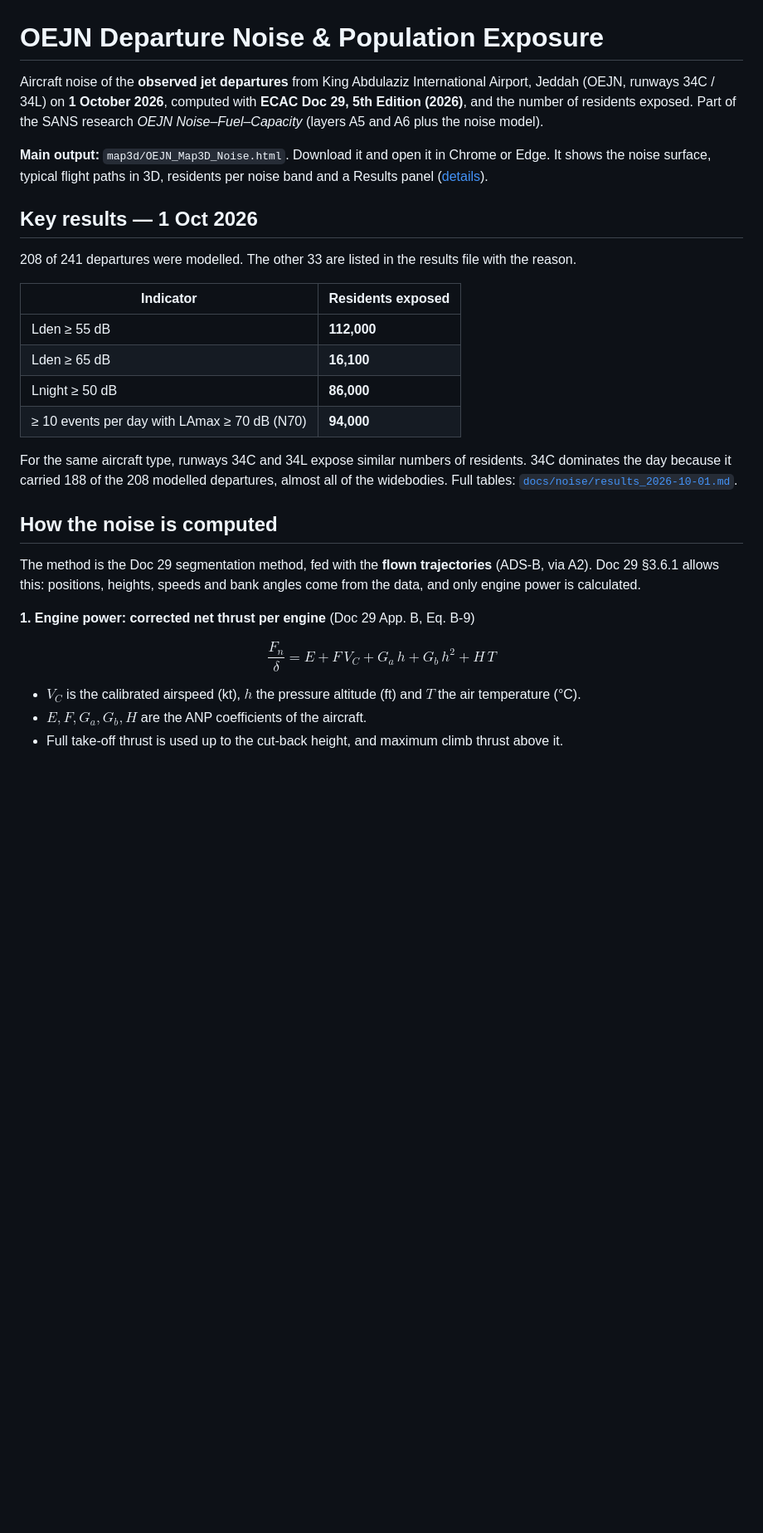
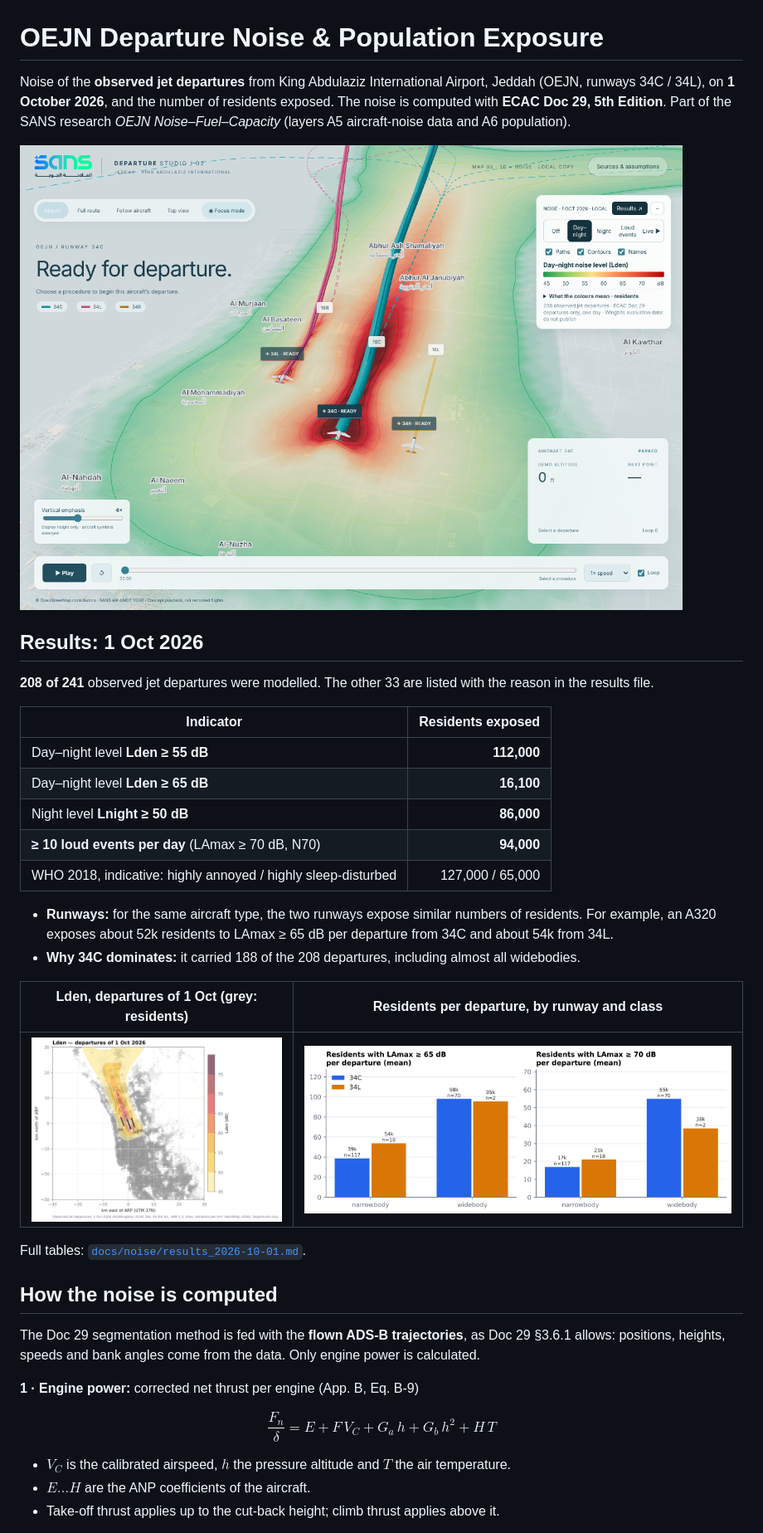
Before and after one commit to M40aha/oejn-noise-population, a Markdown page: README.md, the part around one of its changes. Shown at 83% size. GitHub-like rendering; pictures changed too: docs/img/map3d_lden.png (added); blank space fills up the shorter version.

```diff
--- a/README.md
+++ b/README.md
@@ -1,37 +1,43 @@
 # OEJN Departure Noise & Population Exposure
 
-Aircraft noise of the **observed jet departures** from King Abdulaziz International Airport, Jeddah (OEJN, runways 34C / 34L) on
-**1 October 2026**, computed with **ECAC Doc 29, 5th Edition (2026)**, and the number of residents exposed.
-Part of the SANS research *OEJN Noise–Fuel–Capacity* (layers A5 and A6 plus the noise model).
+Noise of the **observed jet departures** from King Abdulaziz International Airport, Jeddah (OEJN, runways 34C / 34L), on
+**1 October 2026**, and the number of residents exposed. The noise is computed with **ECAC Doc 29, 5th Edition**.
+Part of the SANS research *OEJN Noise–Fuel–Capacity* (layers A5 aircraft-noise data and A6 population).
 
-**Main output:** `map3d/OEJN_Map3D_Noise.html`. Download it and open it in Chrome or Edge. It shows the noise surface, typical
-flight paths in 3D, residents per noise band and a Results panel ([details](map3d/README.md)).
+![3D noise map: day–night level (Lden) over Jeddah](docs/img/map3d_lden.png)
 
-## Key results — 1 Oct 2026
+## Results: 1 Oct 2026
 
-208 of 241 departures were modelled. The other 33 are listed in the results file with the reason.
+**208 of 241** observed jet departures were modelled. The other 33 are listed with the reason in the results file.
 
 | Indicator | Residents exposed |
+|---|---:|
+| Day–night level **Lden ≥ 55 dB** | **112,000** |
+| Day–night level **Lden ≥ 65 dB** | **16,100** |
+| Night level **Lnight ≥ 50 dB** | **86,000** |
+| **≥ 10 loud events per day** (LAmax ≥ 70 dB, N70) | **94,000** |
+| WHO 2018, indicative: highly annoyed / highly sleep-disturbed | 127,000 / 65,000 |
+
+- **Runways:** for the same aircraft type, the two runways expose similar numbers of residents. For example, an A320 exposes
+  about 52k residents to LAmax ≥ 65 dB per departure from 34C and about 54k from 34L.
+- **Why 34C dominates:** it carried 188 of the 208 departures, including almost all widebodies.
+
+| Lden, departures of 1 Oct (grey: residents) | Residents per departure, by runway and class |
 |---|---|
-| Lden ≥ 55 dB | **112,000** |
-| Lden ≥ 65 dB | **16,100** |
-| Lnight ≥ 50 dB | **86,000** |
-| ≥ 10 events per day with LAmax ≥ 70 dB (N70) | **94,000** |
+| ![Lden](docs/noise/fig_lden.png) | ![Runways](docs/noise/fig_runway_exposure.png) |
 
-For the same aircraft type, runways 34C and 34L expose similar numbers of residents. 34C dominates the day because it carried
-188 of the 208 modelled departures, almost all of the widebodies.
 Full tables: [`docs/noise/results_2026-10-01.md`](docs/noise/results_2026-10-01.md).
 
 ## How the noise is computed
 
-The method is the Doc 29 segmentation method, fed with the **flown trajectories** (ADS-B, via A2). Doc 29 §3.6.1 allows this:
-positions, heights, speeds and bank angles come from the data, and only engine power is calculated.
+The Doc 29 segmentation method is fed with the **flown ADS-B trajectories**, as Doc 29 §3.6.1 allows: positions, heights,
+speeds and bank angles come from the data. Only engine power is calculated.
 
-**1. Engine power: corrected net thrust per engine** (Doc 29 App. B, Eq. B-9)
+**1 · Engine power:** corrected net thrust per engine (App. B, Eq. B-9)
 
 $$\frac{F_n}{\delta} = E + F\,V_C + G_a\,h + G_b\,h^2 + H\,T$$
 
-- $V_C$ is the calibrated airspeed (kt), $h$ the pressure altitude (ft) and $T$ the air temperature (°C).
-- $E, F, G_a, G_b, H$ are the ANP coefficients of the aircraft.
-- Full take-off thrust is used up to the cut-back height, and maximum climb thrust above it.
+- $V_C$ is the calibrated airspeed, $h$ the pressure altitude and $T$ the air temperature.
+- $E \ldots H$ are the ANP coefficients of the aircraft.
+- Take-off thrust applies up to the cut-back height; climb thrust applies above it.
 
```
Also changed, not shown: other parts of README.md (+50 -42 lines), docs/img/map3d_live.png (added).
